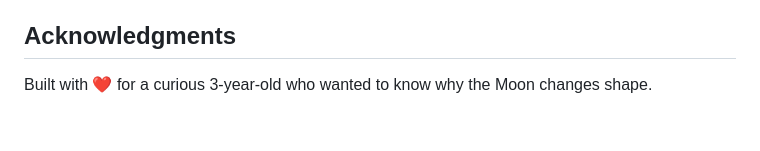
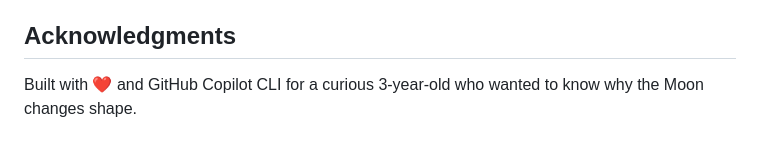
Before and after one commit to pakbaz/luna, a Markdown page: README.md, the part around the change. GitHub-like rendering.

Commit message:
Update acknowledgement with GitHub Copilot CLI mention
Co-authored-by: Copilot <223556219+Copilot@users.noreply.github.com>

```diff
--- a/README.md
+++ b/README.md
@@ -119,4 +119,4 @@ MIT
 
 ## Acknowledgments
 
-Built with ❤️ for a curious 3-year-old who wanted to know why the Moon changes shape.
+Built with ❤️ and GitHub Copilot CLI for a curious 3-year-old who wanted to know why the Moon changes shape.
```
